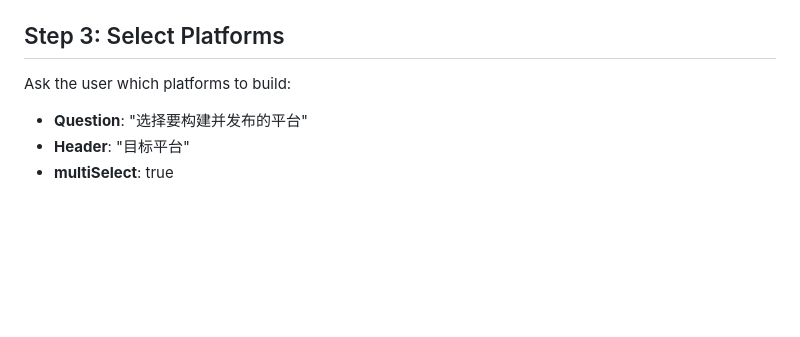
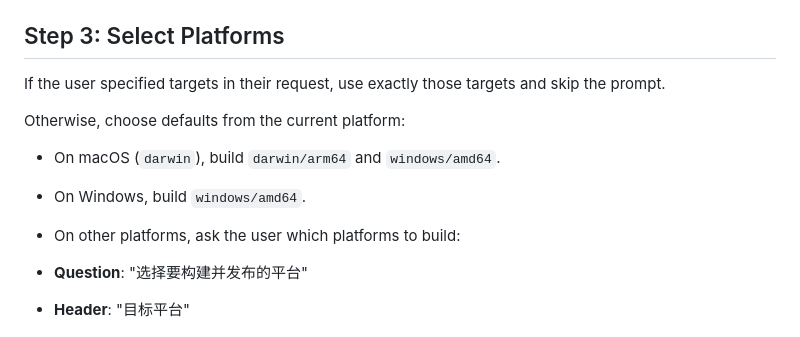
Before and after one commit to GoFeGroup/iShell, a Markdown page: .claude/commands/publish.md, the part around the change. Drawn GitHub-style; blank space fills up the shorter version.

Commit message:
docs: sync publish command default targets with skill
Co-Authored-By: Claude Sonnet 4.6 <noreply@anthropic.com>

```diff
--- a/.claude/commands/publish.md
+++ b/.claude/commands/publish.md
@@ -44,7 +44,12 @@ echo "${GITEA_TOKEN:-__unset__}"
 
 ## Step 3: Select Platforms
 
-Ask the user which platforms to build:
+If the user specified targets in their request, use exactly those targets and skip the prompt.
+
+Otherwise, choose defaults from the current platform:
+- On macOS (`darwin`), build `darwin/arm64` and `windows/amd64`.
+- On Windows, build `windows/amd64`.
+- On other platforms, ask the user which platforms to build:
 
 - **Question**: "选择要构建并发布的平台"
 - **Header**: "目标平台"
```
